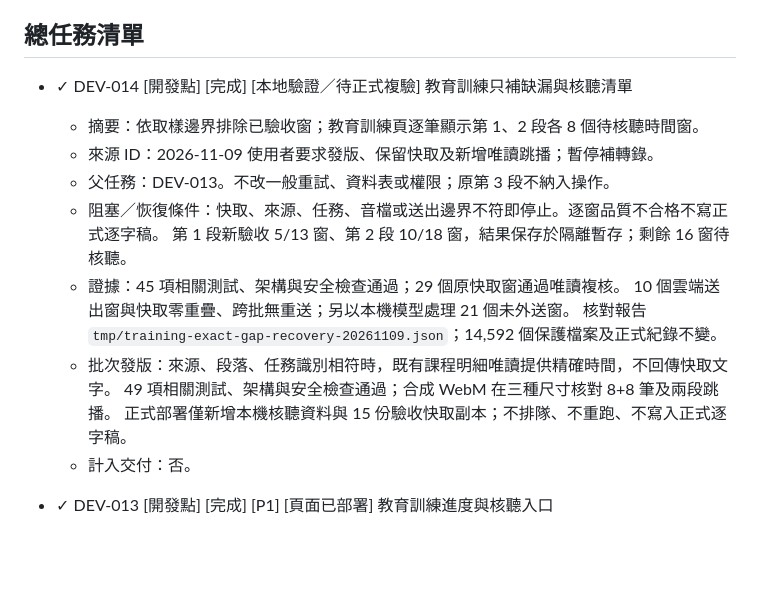
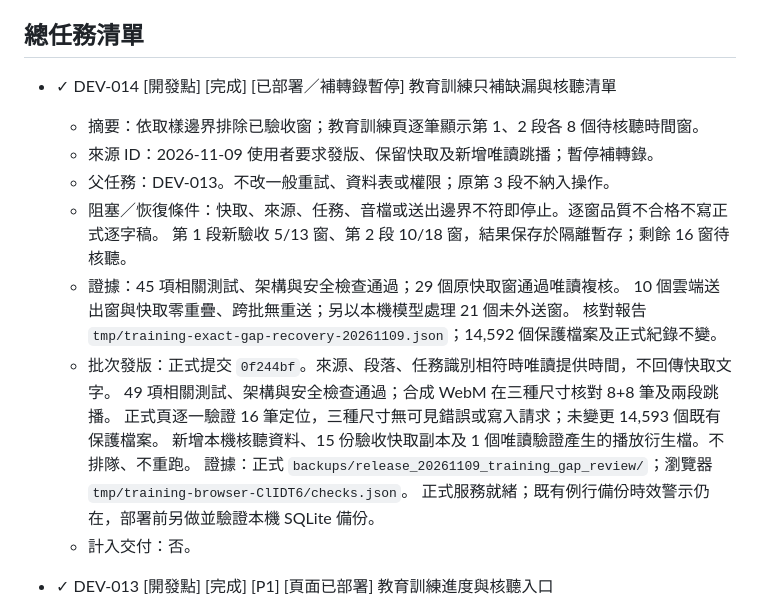
Before and after one commit to balboku/meeting_assistant, a Markdown page: ai-doc/dev_task.md, the part around the change. Drawn GitHub-style; blank space fills up the shorter version.

Commit message:
docs: record verified training gap review deployment

```diff
--- a/ai-doc/dev_task.md
+++ b/ai-doc/dev_task.md
@@ -4,7 +4,7 @@
 
 ## 總任務清單
 
-- ✓ DEV-014 [開發點] [完成] [本地驗證／待正式複驗] 教育訓練只補缺漏與核聽清單
+- ✓ DEV-014 [開發點] [完成] [已部署／補轉錄暫停] 教育訓練只補缺漏與核聽清單
   - 摘要：依取樣邊界排除已驗收窗；教育訓練頁逐筆顯示第 1、2 段各 8 個待核聽時間窗。
   - 來源 ID：2026-11-09 使用者要求發版、保留快取及新增唯讀跳播；暫停補轉錄。
   - 父任務：DEV-013。不改一般重試、資料表或權限；原第 3 段不納入操作。
@@ -13,9 +13,12 @@
   - 證據：45 項相關測試、架構與安全檢查通過；29 個原快取窗通過唯讀複核。
     10 個雲端送出窗與快取零重疊、跨批無重送；另以本機模型處理 21 個未外送窗。
     核對報告 `tmp/training-exact-gap-recovery-20261109.json`；14,592 個保護檔案及正式紀錄不變。
-  - 批次發版：來源、段落、任務識別相符時，既有課程明細唯讀提供精確時間，不回傳快取文字。
+  - 批次發版：正式提交 `0f244bf`。來源、段落、任務識別相符時唯讀提供時間，不回傳快取文字。
     49 項相關測試、架構與安全檢查通過；合成 WebM 在三種尺寸核對 8+8 筆及兩段跳播。
-    正式部署僅新增本機核聽資料與 15 份驗收快取副本；不排隊、不重跑、不寫入正式逐字稿。
+    正式頁逐一驗證 16 筆定位，三種尺寸無可見錯誤或寫入請求；未變更 14,593 個既有保護檔案。
+    新增本機核聽資料、15 份驗收快取副本及 1 個唯讀驗證產生的播放衍生檔。不排隊、不重跑。
+    證據：正式 `backups/release_20261109_training_gap_review/`；瀏覽器 `tmp/training-browser-ClIDT6/checks.json`。
+    正式服務就緒；既有例行備份時效警示仍在，部署前另做並驗證本機 SQLite 備份。
   - 計入交付：否。
 
 - ✓ DEV-013 [開發點] [完成] [P1] [頁面已部署] 教育訓練進度與核聽入口
```
Also changed, not shown: ai-doc/documentation_map.md (+1 -1 lines).
